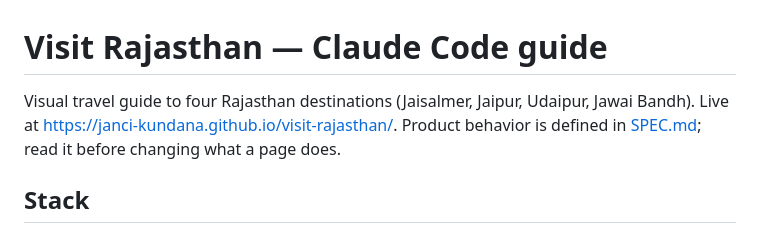
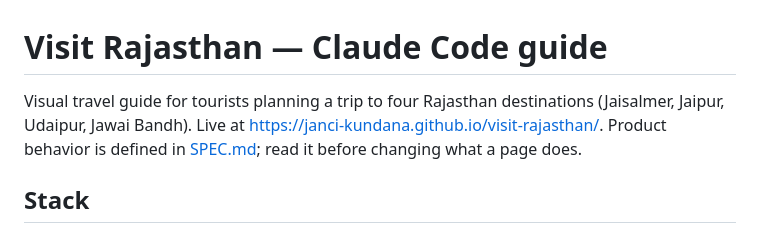
Before and after one commit to Janci-Kundana/visit-rajasthan, a Markdown page: CLAUDE.md, the part around the change. Rendered like a GitHub page.

Commit message:
Name tourists as the visitor in SPEC.md and CLAUDE.md
Co-Authored-By: Claude Opus 5.5 <noreply@anthropic.com>

```diff
--- a/CLAUDE.md
+++ b/CLAUDE.md
@@ -1,7 +1,7 @@
 # Visit Rajasthan — Claude Code guide
 
-Visual travel guide to four Rajasthan destinations (Jaisalmer, Jaipur, Udaipur,
-Jawai Bandh). Live at <https://janci-kundana.github.io/visit-rajasthan/>. Product
+Visual travel guide for tourists planning a trip to four Rajasthan destinations
+(Jaisalmer, Jaipur, Udaipur, Jawai Bandh). Live at <https://janci-kundana.github.io/visit-rajasthan/>. Product
 behavior is defined in [SPEC.md](SPEC.md); read it before changing what a page
 does.
 
```
Also changed, not shown: SPEC.md (+6 -6 lines).
